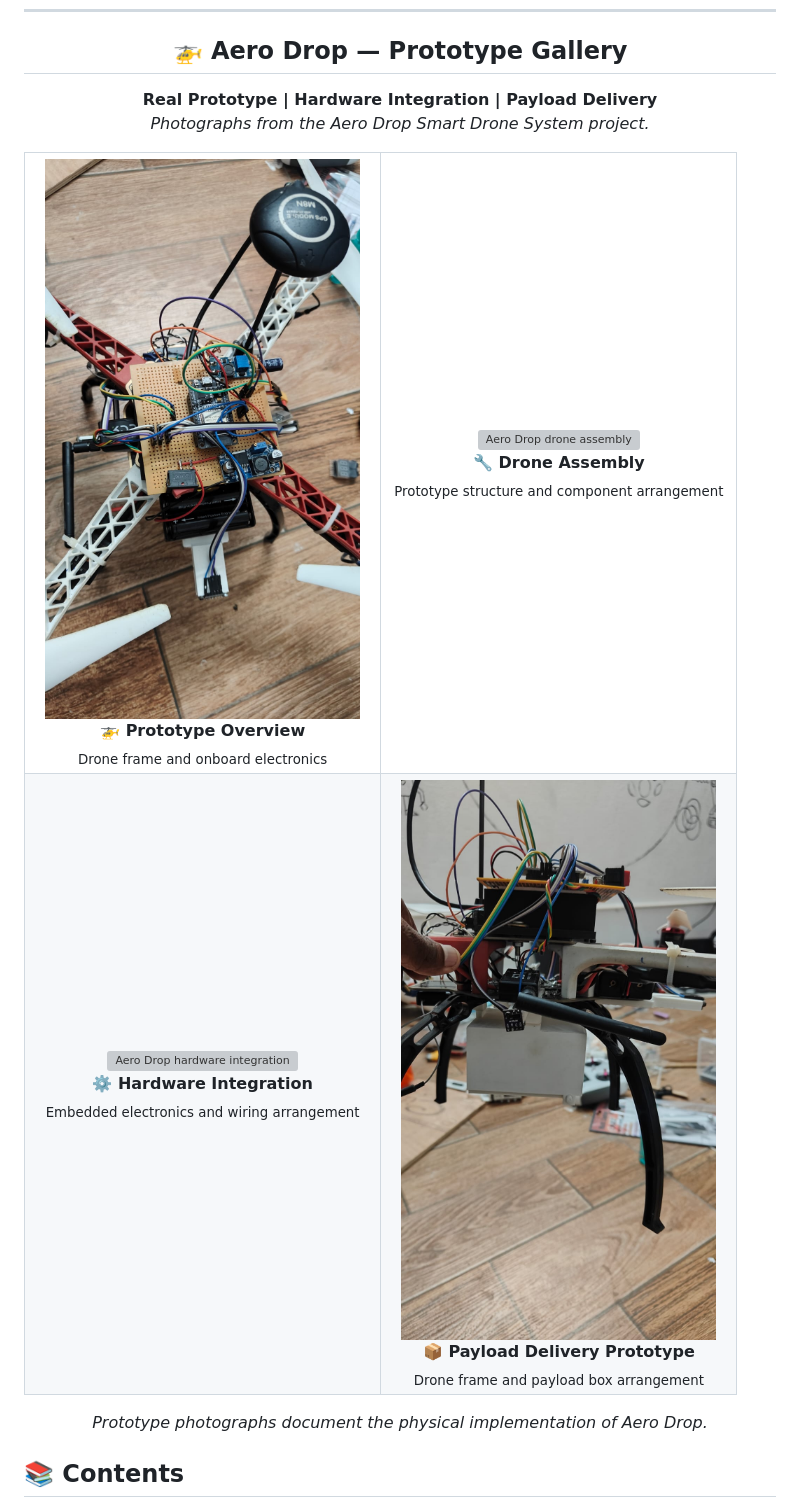
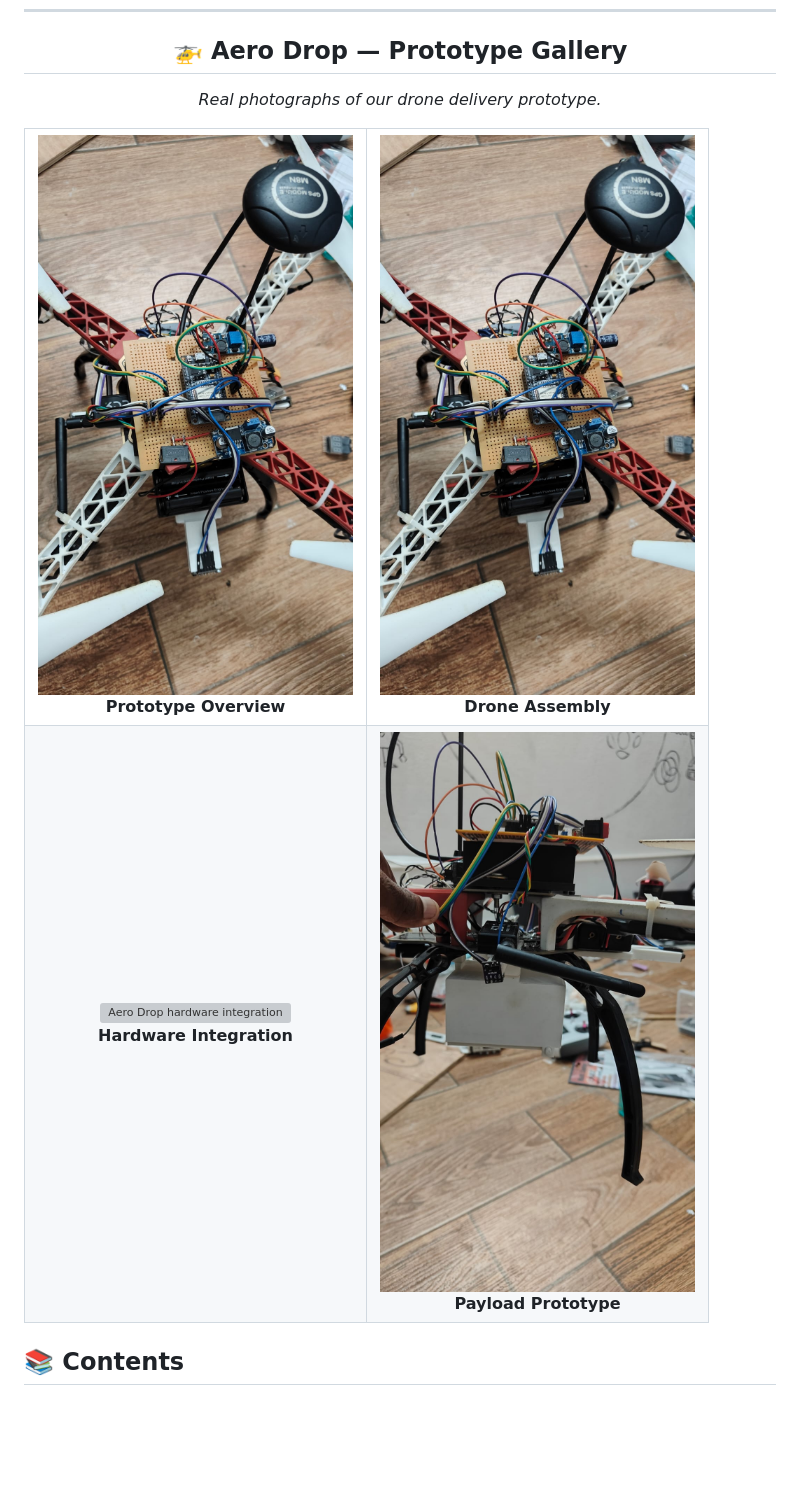
Before and after one commit to uppalapati-Ajay/Aero-Drop-Drone-Delivery, a Markdown page: README.md, the part around the change. GitHub-like rendering; blank space fills up the shorter version; grey boxes are pictures that could not be loaded.

Commit message:
Refactor README for image paths and descriptions
Updated image paths and modified text for clarity.

```diff
--- a/README.md
+++ b/README.md
@@ -76,57 +76,39 @@ An ESP32-hosted web dashboard displays selected flight status and sensor informa
 <h2 align="center">🚁 Aero Drop — Prototype Gallery</h2>
 
 <p align="center">
-  <strong>Real Prototype | Hardware Integration | Payload Delivery</strong>
-  <br>
-  <em>Photographs from the Aero Drop Smart Drone System project.</em>
+  <em>Real photographs of our drone delivery prototype.</em>
 </p>
 
 <table>
   <tr>
     <td align="center" width="50%">
-      <img src="prototype%201%20-%20Copy.jpeg"
+      <img src="./prototype%201%20-%20Copy.jpeg"
            alt="Aero Drop prototype overview"
            width="100%">
-      <br>
-      <strong>🚁 Prototype Overview</strong>
-      <br>
-      <sub>Drone frame and onboard electronics</sub>
+      <br><strong>Prototype Overview</strong>
     </td>
     <td align="center" width="50%">
-      <img src="prototype1(1).jpeg"
+      <img src="./prototype%201%281%29.jpeg"
            alt="Aero Drop drone assembly"
            width="100%">
-      <br>
-      <strong>🔧 Drone Assembly</strong>
-      <br>
-      <sub>Prototype structure and component arrangement</sub>
+      <br><strong>Drone Assembly</strong>
     </td>
   </tr>
   <tr>
     <td align="center" width="50%">
-      <img src="prototype2(1).jpeg"
+      <img src="./prototype2%281%29.jpeg"
            alt="Aero Drop hardware integration"
            width="100%">
-      <br>
-      <strong>⚙️ Hardware Integration</strong>
-      <br>
-      <sub>Embedded electronics and wiring arrangement</sub>
+      <br><strong>Hardware Integration</strong>
     </td>
     <td align="center" width="50%">
-      <img src="prototype%203%20-%20Copy.jpeg"
-           alt="Aero Drop payload delivery prototype"
+      <img src="./prototype%203%20-%20Copy.jpeg"
+           alt="Aero Drop payload prototype"
            width="100%">
-      <br>
-      <strong>📦 Payload Delivery Prototype</strong>
-      <br>
-      <sub>Drone frame and payload box arrangement</sub>
+      <br><strong>Payload Prototype</strong>
     </td>
   </tr>
 </table>
-
-<p align="center">
-  <em>Prototype photographs document the physical implementation of Aero Drop.</em>
-</p>
 
 
 
```
